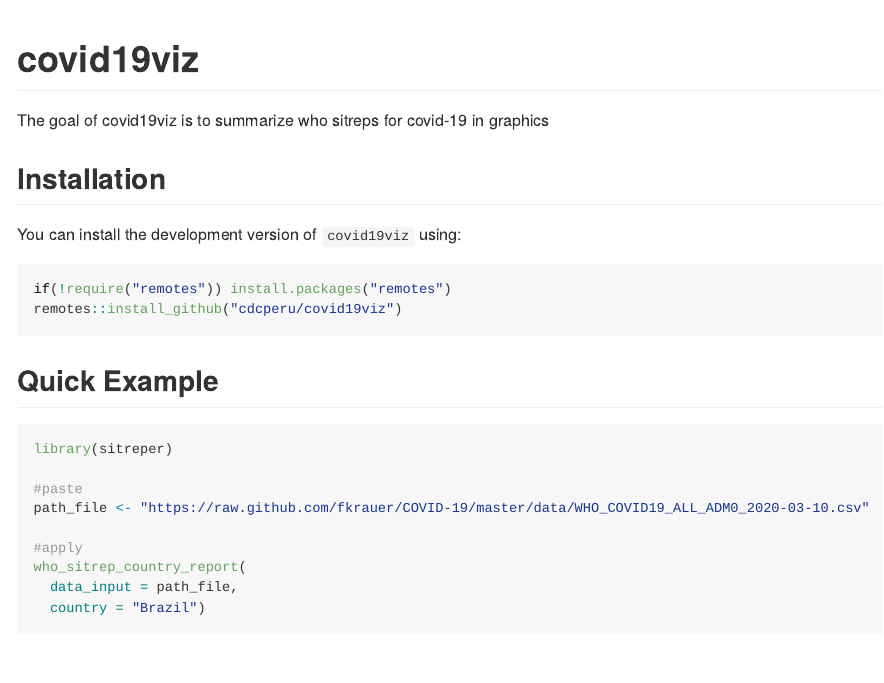
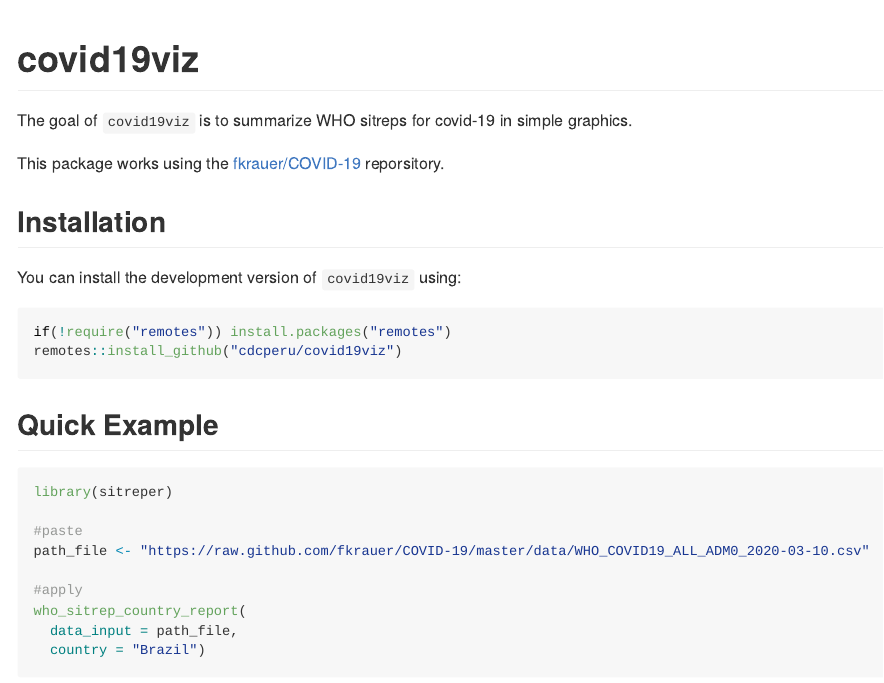
Before and after one commit to fraroco/covid19viz, an R Markdown document (README.Rmd): the page in a window 1100 px wide, from its top. Rendered offline with R 4.5, knitr and Pandoc, with nearby package versions; some code elsewhere in the file could not run offline; badge pictures from the web are left out.

Commit message:
upload example + page

```diff
--- a/README.Rmd
+++ b/README.Rmd
@@ -20,7 +20,9 @@
 [![CRAN status](https://www.r-pkg.org/badges/version/covid19viz)](https://cran.r-project.org/package=covid19viz)
 <!-- badges: end -->
 
-The goal of covid19viz is to summarize who sitreps for covid-19 in graphics
+The goal of `covid19viz` is to summarize WHO sitreps for covid-19 in simple graphics.
+
+This package works using the [fkrauer/COVID-19](https://github.com/fkrauer/COVID-19) reporsitory.
 
 ## Installation
 
```
Also changed, not shown: R/sitrep_who.R (+15 -3 lines), README.md (added), docs/pkgdown.yml (added), 20 other files.
